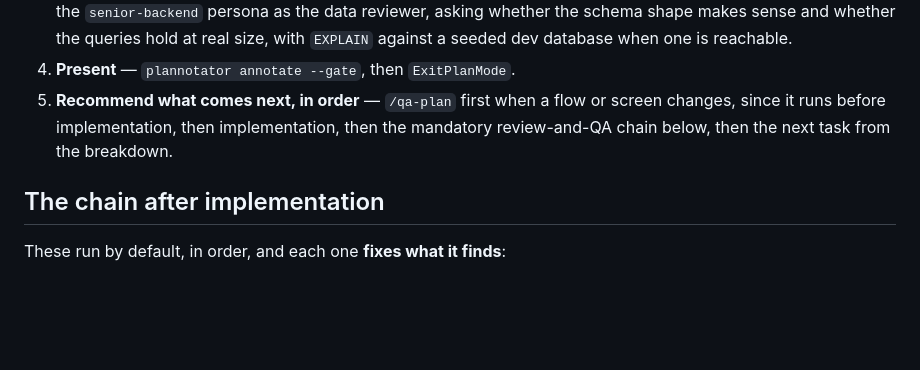
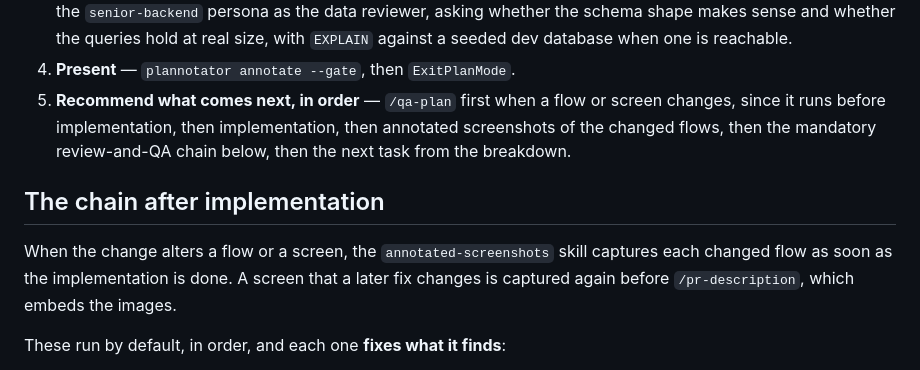
Before and after one commit to ybarsotti/dotfiles, a Markdown page: dot_claude/commands/simple-plan.md, the part around the change. GitHub-like rendering; blank space fills up the shorter version.

Commit message:
feat(simple-plan): capture annotated screenshots of the flows after implementation
When a change alters a flow or a screen, the recommended chain now runs
the annotated-screenshots skill as soon as the implementation is done.
A screen that a later fix changes is captured again before
/pr-description.

```diff
--- a/dot_claude/commands/simple-plan.md
+++ b/dot_claude/commands/simple-plan.md
@@ -39,10 +39,15 @@ hand the problem to another command.
    size, with `EXPLAIN` against a seeded dev database when one is reachable.
 4. **Present** — `plannotator annotate --gate`, then `ExitPlanMode`.
 5. **Recommend what comes next, in order** — `/qa-plan` first when a flow or screen changes,
-   since it runs before implementation, then implementation, then the mandatory
-   review-and-QA chain below, then the next task from the breakdown.
+   since it runs before implementation, then implementation, then annotated screenshots of
+   the changed flows, then the mandatory review-and-QA chain below, then the next task from
+   the breakdown.
 
 ## The chain after implementation
+
+When the change alters a flow or a screen, the `annotated-screenshots` skill captures each
+changed flow as soon as the implementation is done. A screen that a later fix changes is
+captured again before `/pr-description`, which embeds the images.
 
 These run by default, in order, and each one **fixes what it finds**:
 
```
Also changed, not shown: 1 other file.
